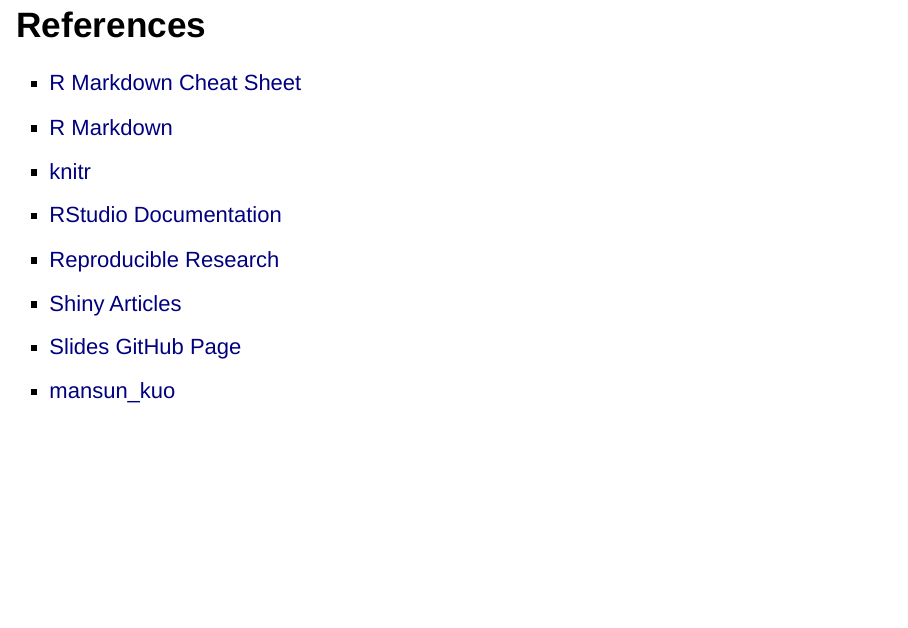
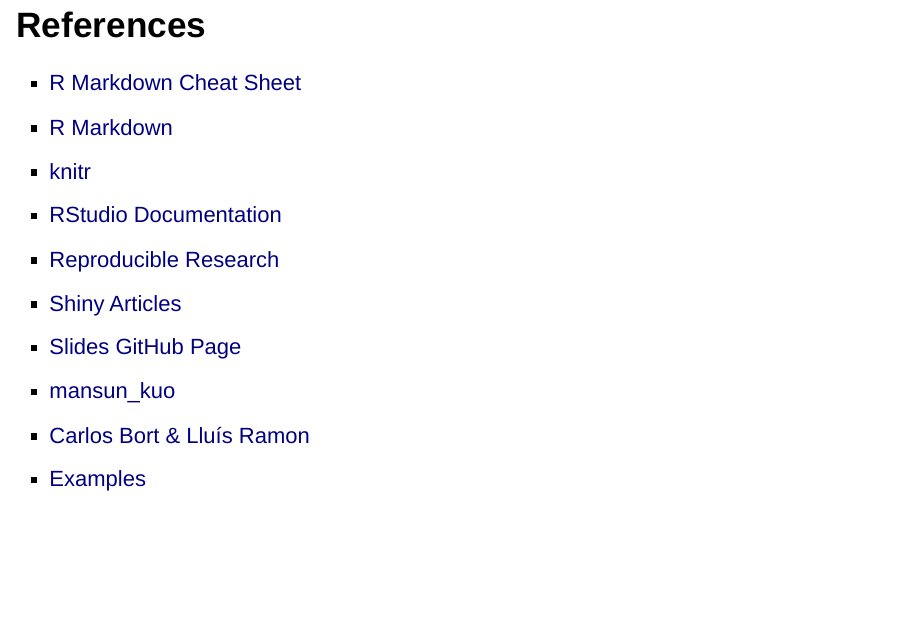
Before and after one commit to jpuigde/RMarkdown, an R Markdown document (RMarkdown Gide.Rmd): page 34 of 34. Rendered offline with R 4.5, knitr and Pandoc, with nearby package versions; drawn as Slidy slides in place of the format the file asks for; some code elsewhere in the file could not run offline; common packages that the code uses without loading them are loaded.

Commit message:
adding examples reference

```diff
--- a/RMarkdown Gide.Rmd
+++ b/RMarkdown Gide.Rmd
@@ -402,3 +403,5 @@
 - [Shiny Articles](http://shiny.rstudio.com/articles/)
 - [Slides GitHub Page](https://github.com/jpuigde/RMarkdown)
 - [mansun_kuo](http://rpubs.com/mansun_kuo/24330)
+- [Carlos Bort & Lluís Ramon](https://github.com/LluisRamon/rmarkdown-talk.git)
+- [Examples](https://github.com/yihui/knitr-examples)
```
Also changed, not shown: RMarkdown_Gide.html, RMarkdown Gide.Rmd (1 more changed lines).
